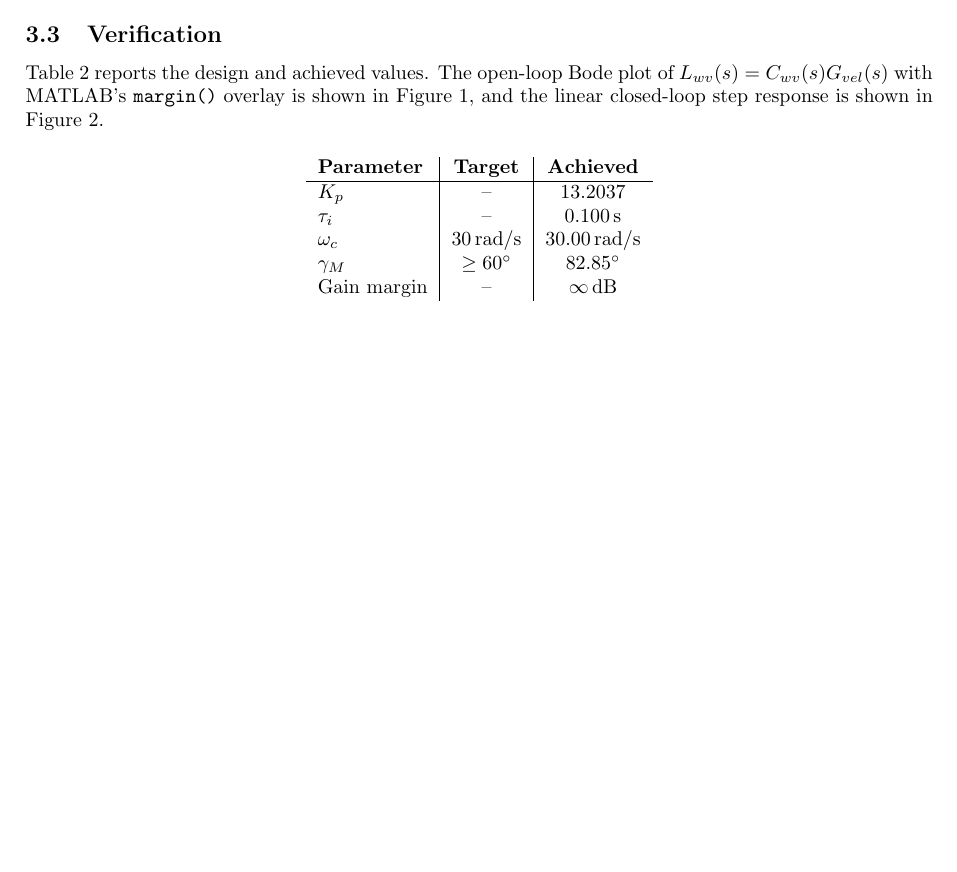
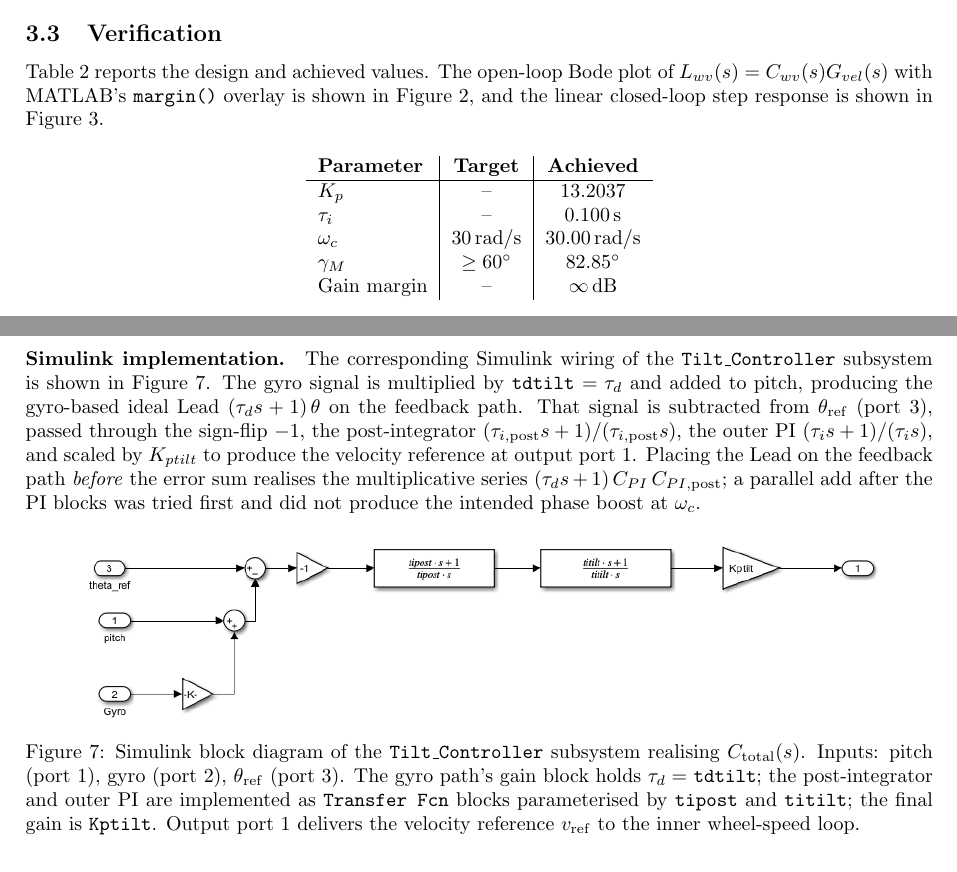
Before and after one commit to MadsRudolph/REGBOT-Balance-assignment, a LaTeX document (main.tex, which reads sections/balance-controller.tex): part of page 4 of 24 before the commit and two parts of pages 5 and 10 of 26 after it, the two joined at a grey line, cut so that both start at the same text, the shorter picture padded with empty space. Compiled offline with pdfLaTeX.

Commit message:
Add Simulink top-level model and Tilt_Controller subsystem figures
- control-architecture.tex: append Figure ref:simulink_top_level
  showing the full cascade wiring (Kppos_gain, Velocity PI,
  Kpvel_gain, Tilt_Controller subsystem, wheel-velocity controller,
  ±9 V limiter, robot-with-balance plant, wheel_vel_filter, and
  the disturbance block) with caption describing the signal flow.
- balance-controller.tex: add a 'Simulink implementation'
  paragraph + Figure ref:simulink_tilt_controller inside the Method 2
  derivation (between the full-controller expression and Step 4
  verification). Shows gyro→Lead→error sum→sign flip→post-integrator
  →outer PI→Kptilt wiring. Notes that the Lead sits on the feedback
  path before the error sum, not parallel after the PI blocks.
- images/: add regbot_simulink_model.png and
  regbot_simulink_tilt_controller.png (Simulink screenshots).

```diff
--- a/sections/balance-controller.tex
+++ b/sections/balance-controller.tex
@@ -102,6 +102,16 @@ Gathering the four blocks, the full controller from pitch measurement to $v_{\ma
       \underbrace{(\tau_d s + 1)}_{\text{Lead (gyro)}}.
 \end{equation}
 
+\paragraph{Simulink implementation.}
+The corresponding Simulink wiring of the \texttt{Tilt\_Controller} subsystem is shown in Figure~\ref{fig:simulink_tilt_controller}. The gyro signal is multiplied by \texttt{tdtilt}~$= \tau_d$ and added to pitch, producing the gyro-based ideal Lead $(\tau_d s + 1)\,\theta$ on the feedback path. That signal is subtracted from $\theta_\mathrm{ref}$ (port~3), passed through the sign-flip $-1$, the post-integrator $(\tau_{i,\mathrm{post}} s + 1)/(\tau_{i,\mathrm{post}} s)$, the outer PI $(\tau_i s + 1)/(\tau_i s)$, and scaled by $K_{ptilt}$ to produce the velocity reference at output port~1. Placing the Lead on the feedback path \emph{before} the error sum realises the multiplicative series $(\tau_d s + 1)\,C_{PI}\,C_{PI,\mathrm{post}}$; a parallel add after the PI blocks was tried first and did not produce the intended phase boost at $\omega_c$.
+
+\begin{figure}[H]
+    \centering
+    \includegraphics[width=0.9\linewidth]{images/regbot_simulink_tilt_controller.png}
+    \caption{Simulink block diagram of the \texttt{Tilt\_Controller} subsystem realising $C_\mathrm{total}(s)$. Inputs: pitch (port~1), gyro (port~2), $\theta_\mathrm{ref}$ (port~3). The gyro path's gain block holds $\tau_d = $ \texttt{tdtilt}; the post-integrator and outer PI are implemented as \texttt{Transfer Fcn} blocks parameterised by \texttt{tipost} and \texttt{titilt}; the final gain is \texttt{Kptilt}. Output port~1 delivers the velocity reference $v_\mathrm{ref}$ to the inner wheel-speed loop.}
+    \label{fig:simulink_tilt_controller}
+\end{figure}
+
 \paragraph{Step 4 — Closed-loop verification.}
 From \texttt{margin(L\_tilt)}: achieved $\omega_c = 15.00\,\mathrm{rad/s}$, $\gamma_M = 60.00^{\circ}$, $GM = -5.58\,\mathrm{dB}$. A negative gain margin is expected here: for plants with $P = 1$ the gain margin reported by \texttt{margin} is a \emph{lower} bound on $|K|$ rather than an upper bound. All closed-loop poles lie in the left half plane. A linear-model initial-condition test (impulse on pitch, closed pitch loop) settles in $1.34\,\mathrm{s}$, down from $1.55\,\mathrm{s}$ before the inner-loop redesign --- the outer balance loop regulates disturbances slightly faster when the inner loop is properly fast.
 
```
Also changed, not shown: sections/control-architecture.tex (+9 -0 lines), images/regbot_simulink_model.png (added), images/regbot_simulink_tilt_controller.png (added).
